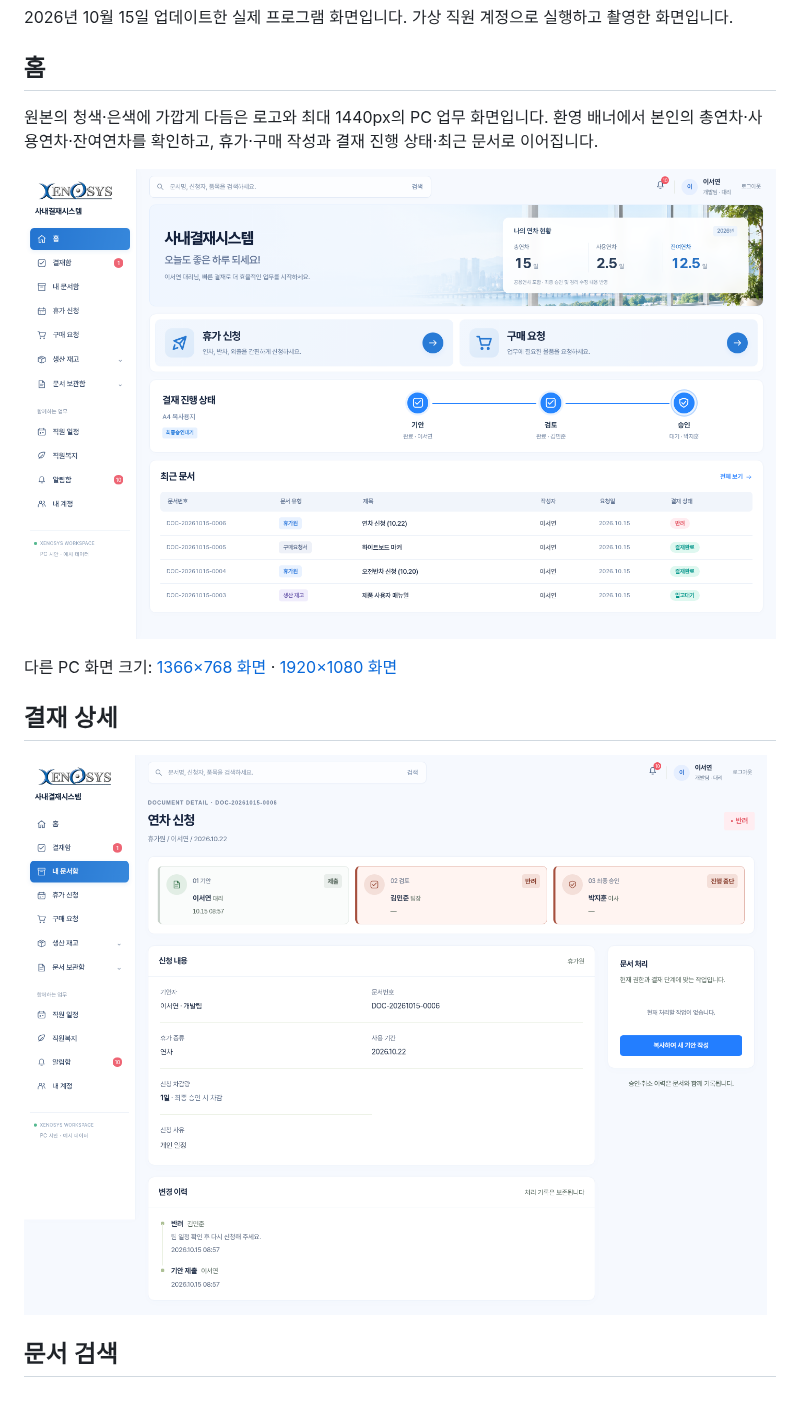
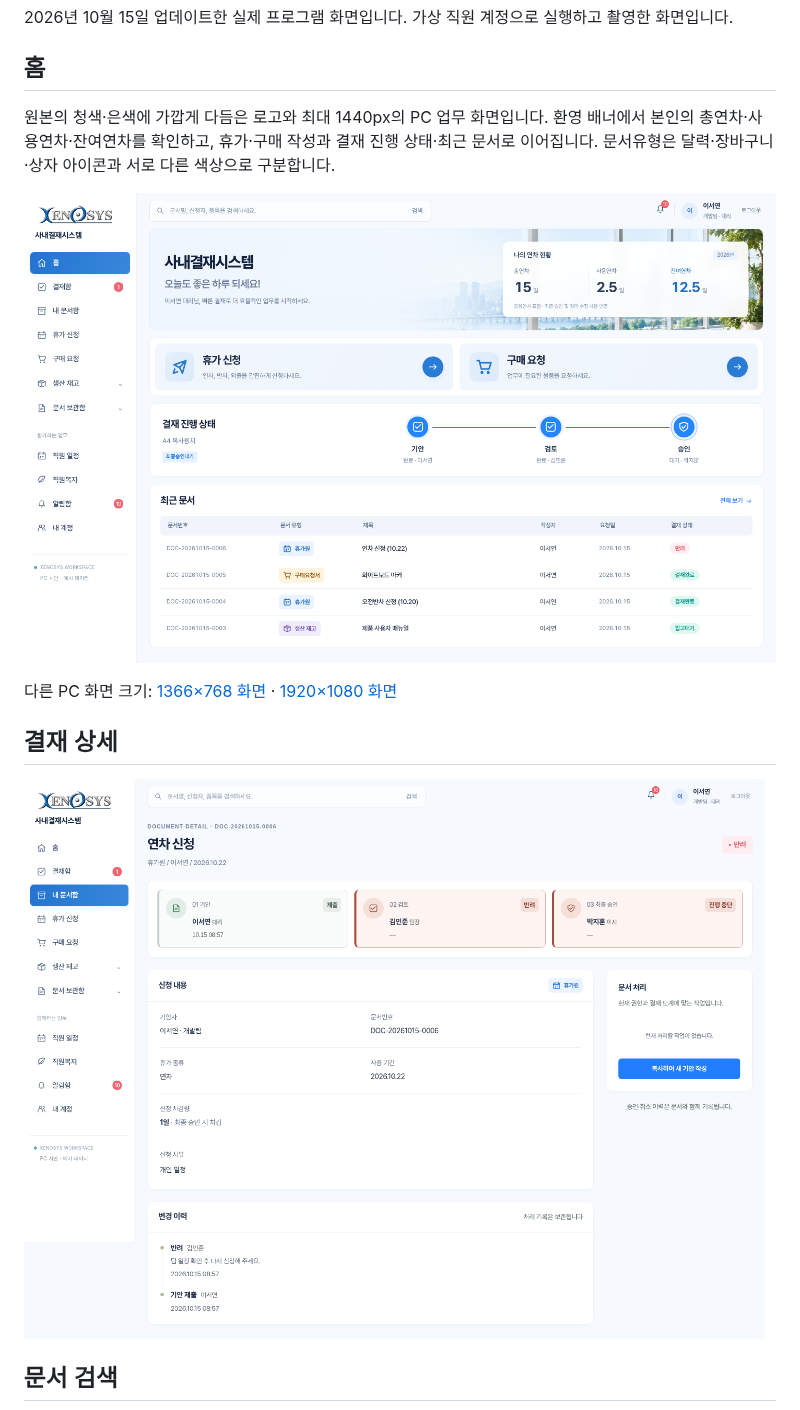
Before and after one commit to xenoqc23/company-approval-system, a Markdown page: docs/screenshots/README.md, the part around the change. GitHub-like rendering; pictures changed too: docs/screenshots/detail.png, docs/screenshots/home.png.

```diff
--- a/docs/screenshots/README.md
+++ b/docs/screenshots/README.md
@@ -4,7 +4,7 @@
 
 ## 홈
 
-원본의 청색·은색에 가깝게 다듬은 로고와 최대 1440px의 PC 업무 화면입니다. 환영 배너에서 본인의 총연차·사용연차·잔여연차를 확인하고, 휴가·구매 작성과 결재 진행 상태·최근 문서로 이어집니다.
+원본의 청색·은색에 가깝게 다듬은 로고와 최대 1440px의 PC 업무 화면입니다. 환영 배너에서 본인의 총연차·사용연차·잔여연차를 확인하고, 휴가·구매 작성과 결재 진행 상태·최근 문서로 이어집니다. 문서유형은 달력·장바구니·상자 아이콘과 서로 다른 색상으로 구분합니다.
 
 ![홈](home.png)
 
```
Also changed, not shown: README.md (+1 -0 lines), docs/screenshots/home-1366.png, docs/screenshots/home-1920.png, docs/screenshots/search.png, 7 other files.
